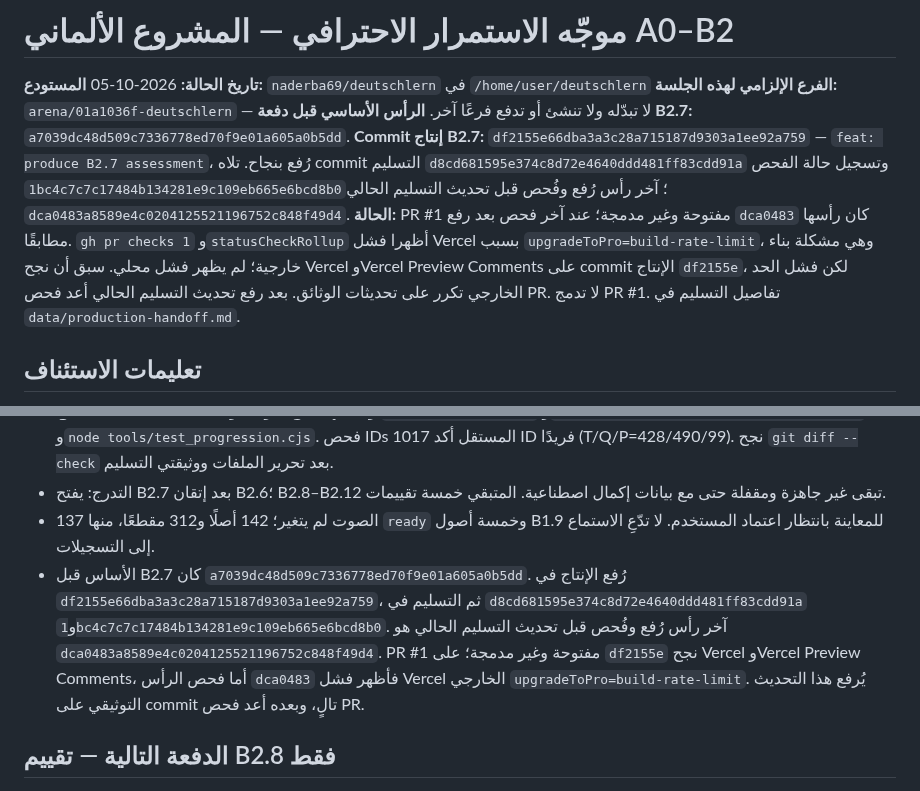
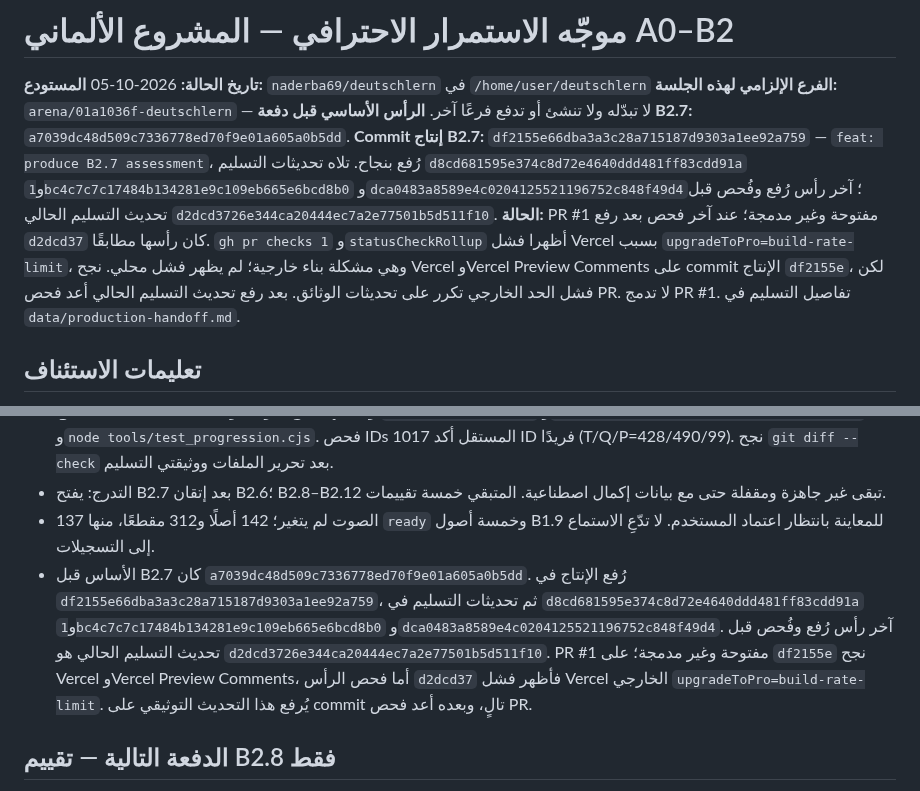
Before and after one commit to naderba69/deutschlern, a Markdown page: PROFESSIONAL_CONTINUATION_PROMPT_AR.md, 2 parts joined by grey strips. Drawn GitHub-style.

Commit message:
docs: record latest B2.7 PR state
Co-authored-by: arena-agent <297053741+arena-agent@users.noreply.github.com>

```diff
--- a/PROFESSIONAL_CONTINUATION_PROMPT_AR.md
+++ b/PROFESSIONAL_CONTINUATION_PROMPT_AR.md
@@ -3,8 +3,8 @@
 **تاريخ الحالة:** 2026-10-05
 **المستودع:** `naderba69/deutschlern` في `/home/user/deutschlern`
 **الفرع الإلزامي لهذه الجلسة:** `arena/01a1036f-deutschlern` — لا تبدّله ولا تنشئ أو تدفع فرعًا آخر.
-**الرأس الأساسي قبل دفعة B2.7:** `a7039dc48d509c7336778ed70f9e01a605a0b5dd`. **Commit إنتاج B2.7:** `df2155e66dba3a3c28a715187d9303a1ee92a759` — `feat: produce B2.7 assessment`، رُفع بنجاح. تلاه commit التسليم `d8cd681595e374c8d72e4640ddd481ff83cdd91a` وتسجيل حالة الفحص `1bc4c7c7c17484b134281e9c109eb665e6bcd8b0`؛ آخر رأس رُفع وفُحص قبل تحديث التسليم الحالي `dca0483a8589e4c0204125521196752c848f49d4`.
-**الحالة:** PR #1 مفتوحة وغير مدمجة؛ عند آخر فحص بعد رفع `dca0483` كان رأسها مطابقًا. `gh pr checks 1` و`statusCheckRollup` أظهرا فشل Vercel بسبب `upgradeToPro=build-rate-limit`، وهي مشكلة بناء خارجية؛ لم يظهر فشل محلي. سبق أن نجح Vercel وVercel Preview Comments على commit الإنتاج `df2155e`، لكن فشل الحد الخارجي تكرر على تحديثات الوثائق. بعد رفع تحديث التسليم الحالي أعد فحص PR. لا تدمج PR #1. تفاصيل التسليم في `data/production-handoff.md`.
+**الرأس الأساسي قبل دفعة B2.7:** `a7039dc48d509c7336778ed70f9e01a605a0b5dd`. **Commit إنتاج B2.7:** `df2155e66dba3a3c28a715187d9303a1ee92a759` — `feat: produce B2.7 assessment`، رُفع بنجاح. تلاه تحديثات التسليم `d8cd681595e374c8d72e4640ddd481ff83cdd91a` و`1bc4c7c7c17484b134281e9c109eb665e6bcd8b0` و`dca0483a8589e4c0204125521196752c848f49d4`؛ آخر رأس رُفع وفُحص قبل تحديث التسليم الحالي `d2dcd3726e344ca20444ec7a2e77501b5d511f10`.
+**الحالة:** PR #1 مفتوحة وغير مدمجة؛ عند آخر فحص بعد رفع `d2dcd37` كان رأسها مطابقًا. `gh pr checks 1` و`statusCheckRollup` أظهرا فشل Vercel بسبب `upgradeToPro=build-rate-limit`، وهي مشكلة بناء خارجية؛ لم يظهر فشل محلي. نجح Vercel وVercel Preview Comments على commit الإنتاج `df2155e`، لكن فشل الحد الخارجي تكرر على تحديثات الوثائق. بعد رفع تحديث التسليم الحالي أعد فحص PR. لا تدمج PR #1. تفاصيل التسليم في `data/production-handoff.md`.
 
 ## تعليمات الاستئناف
 
@@ -19,7 +19,7 @@
 - الفحوص الناجحة: بناء 53 درسًا بحجم 1,504,897 بايت؛ `verify_course.py` أكد 48/53 تقييمًا، و480 سؤالًا/96 مهمة للدروس، و99 مهمة مع البوابة، و142 أصلًا/312 مقطعًا. نجح `node --check app.js` و`node --check tools/test_progression.cjs` و`node tools/test_progression.cjs`. فحص IDs المستقل أكد 1017 ID فريدًا (T/Q/P=428/490/99). نجح `git diff --check` بعد تحرير الملفات ووثيقتي التسليم.
 - التدرج: يفتح B2.7 بعد إتقان B2.6؛ B2.8–B2.12 تبقى غير جاهزة ومقفلة حتى مع بيانات إكمال اصطناعية. المتبقي خمسة تقييمات.
 - الصوت لم يتغير؛ 142 أصلًا و312 مقطعًا، منها 137 `ready` وخمسة أصول B1.9 للمعاينة بانتظار اعتماد المستخدم. لا تدّعِ الاستماع إلى التسجيلات.
-- الأساس قبل B2.7 كان `a7039dc48d509c7336778ed70f9e01a605a0b5dd`. رُفع الإنتاج في `df2155e66dba3a3c28a715187d9303a1ee92a759`، ثم التسليم في `d8cd681595e374c8d72e4640ddd481ff83cdd91a` و`1bc4c7c7c17484b134281e9c109eb665e6bcd8b0`. آخر رأس رُفع وفُحص قبل تحديث التسليم الحالي هو `dca0483a8589e4c0204125521196752c848f49d4`. PR #1 مفتوحة وغير مدمجة؛ على `df2155e` نجح Vercel وVercel Preview Comments، أما فحص الرأس `dca0483` فأظهر فشل Vercel الخارجي `upgradeToPro=build-rate-limit`. يُرفع هذا التحديث التوثيقي على commit تالٍ، وبعده أعد فحص PR.
+- الأساس قبل B2.7 كان `a7039dc48d509c7336778ed70f9e01a605a0b5dd`. رُفع الإنتاج في `df2155e66dba3a3c28a715187d9303a1ee92a759`، ثم تحديثات التسليم في `d8cd681595e374c8d72e4640ddd481ff83cdd91a` و`1bc4c7c7c17484b134281e9c109eb665e6bcd8b0` و`dca0483a8589e4c0204125521196752c848f49d4`. آخر رأس رُفع وفُحص قبل تحديث التسليم الحالي هو `d2dcd3726e344ca20444ec7a2e77501b5d511f10`. PR #1 مفتوحة وغير مدمجة؛ على `df2155e` نجح Vercel وVercel Preview Comments، أما فحص الرأس `d2dcd37` فأظهر فشل Vercel الخارجي `upgradeToPro=build-rate-limit`. يُرفع هذا التحديث التوثيقي على commit تالٍ، وبعده أعد فحص PR.
 
 ## الدفعة التالية — تقييم B2.8 فقط
 
```
Also changed, not shown: data/production-handoff.md (+2 -2 lines).
